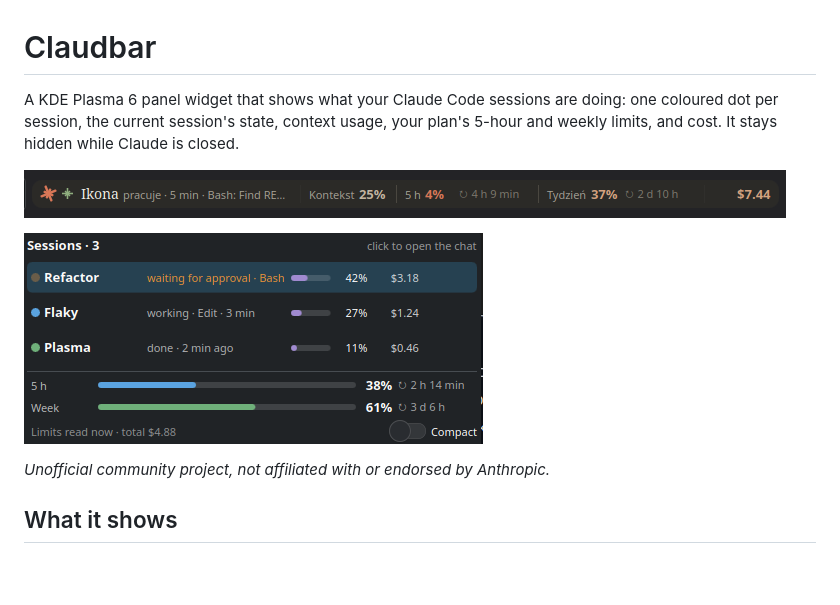
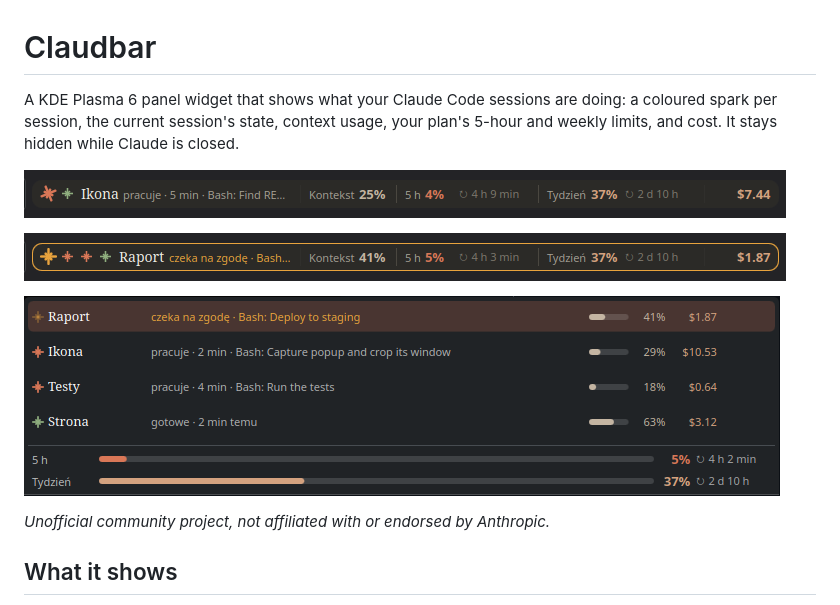
Before and after one commit to siw0o0/claudbar, a Markdown page: README.md, the part around the change. Rendered like a GitHub page; pictures changed too: docs/popup.png, docs/waiting.png (added); blank space fills up the shorter version.

Commit message:
Show the new look in the README: the session list and a waiting session
The waiting screenshot shows the amber spark and outline a session gets while it waits for you.

```diff
--- a/README.md
+++ b/README.md
@@ -1,8 +1,10 @@
 # Claudbar
 
-A KDE Plasma 6 panel widget that shows what your Claude Code sessions are doing: one coloured dot per session, the current session's state, context usage, your plan's 5-hour and weekly limits, and cost. It stays hidden while Claude is closed.
+A KDE Plasma 6 panel widget that shows what your Claude Code sessions are doing: a coloured spark per session, the current session's state, context usage, your plan's 5-hour and weekly limits, and cost. It stays hidden while Claude is closed.
 
 ![Claudbar on the panel](docs/panel.png)
+
+![A session waiting for you: amber spark and outline](docs/waiting.png)
 
 ![The session list](docs/popup.png)
 
```
